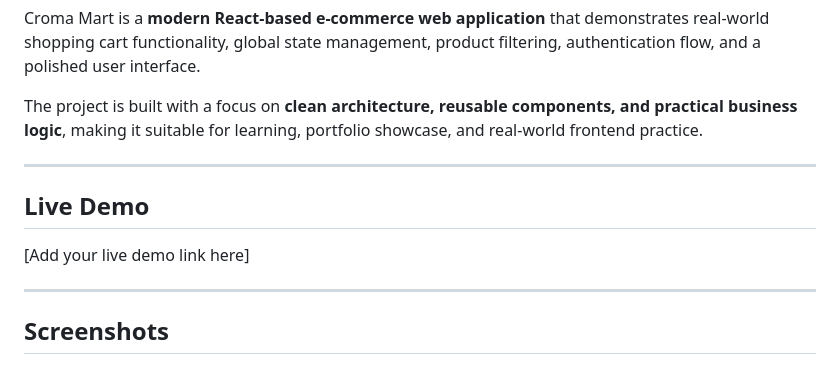
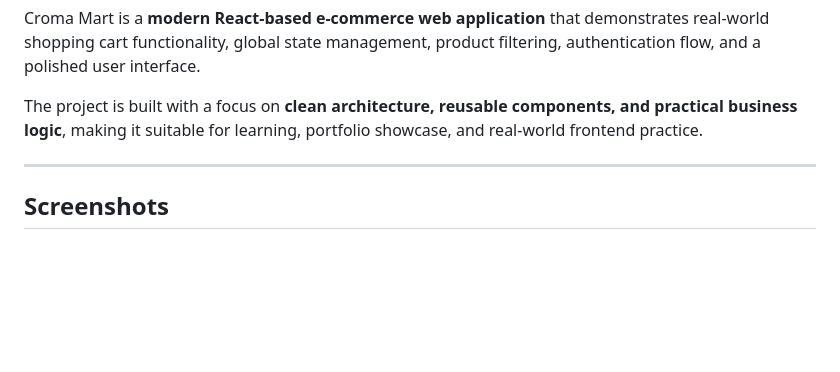
Before and after one commit to SRIKANTHBHAGYANAGARAJ/Customer-LTV-Prediction-System-, a Markdown page: README.md, the part around the change. Drawn GitHub-style; blank space fills up the shorter version.

```diff
--- a/README.md
+++ b/README.md
@@ -5,12 +5,6 @@ Croma Mart is a **modern React-based e-commerce web application** that demonstra
 The project is built with a focus on **clean architecture, reusable components, and practical business logic**, making it suitable for learning, portfolio showcase, and real-world frontend practice.
 
 ---
-## Live Demo
-
-[Add your live demo link here]
-
----
-
 ## Screenshots
 
 ### Home Page
```
